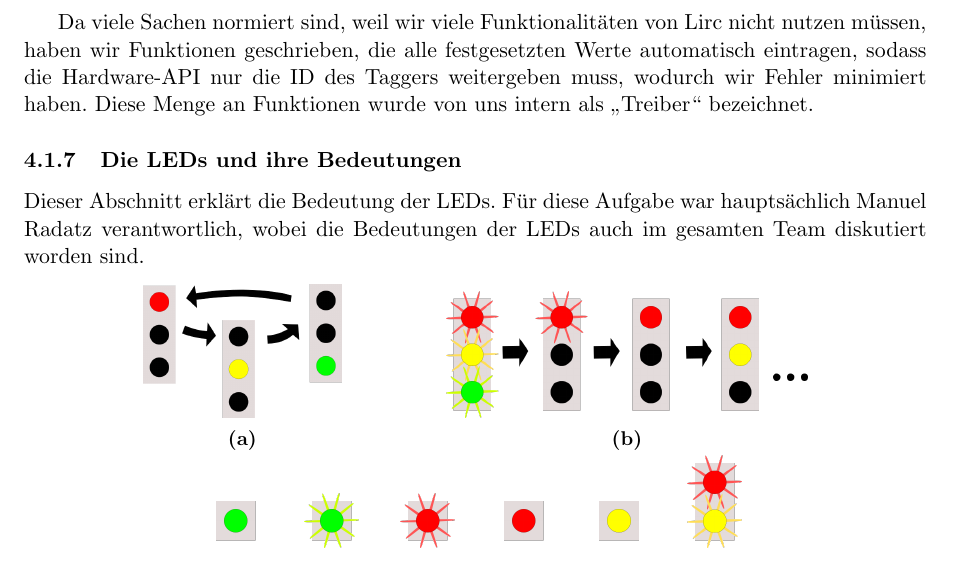
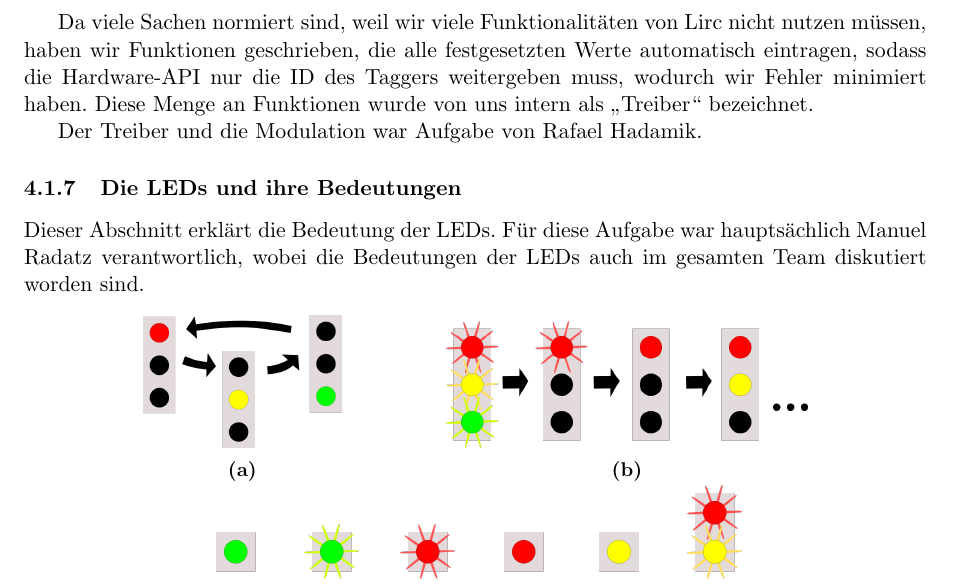
Before and after one commit to Torrintino/semester-project, a LaTeX document (bericht/tex/bericht.tex, which reads bericht/tex/040-komponenten/010-hardware/irtreiber.tex): part of page 16 of 34, cut so that both start at the same text. Compiled offline with pdfLaTeX.

Commit message:
Hinzugefügt, wer die AUfgabe übernommen hatte.

```diff
--- a/bericht/tex/040-komponenten/010-hardware/irtreiber.tex
+++ b/bericht/tex/040-komponenten/010-hardware/irtreiber.tex
@@ -127,3 +127,5 @@ und welche Fernbedienung benutzt wird.
 Da viele Sachen normiert sind, weil wir viele Funktionalitäten von Lirc nicht nutzen müssen, haben wir Funktionen geschrieben,
 die alle festgesetzten Werte automatisch eintragen, sodass die Hardware-API nur die ID des Taggers weitergeben muss,
 wodurch wir Fehler minimiert haben. Diese Menge an Funktionen wurde von uns intern als „Treiber“ bezeichnet.
+
+Der Treiber und die Modulation war Aufgabe von Rafael Hadamik.
```
